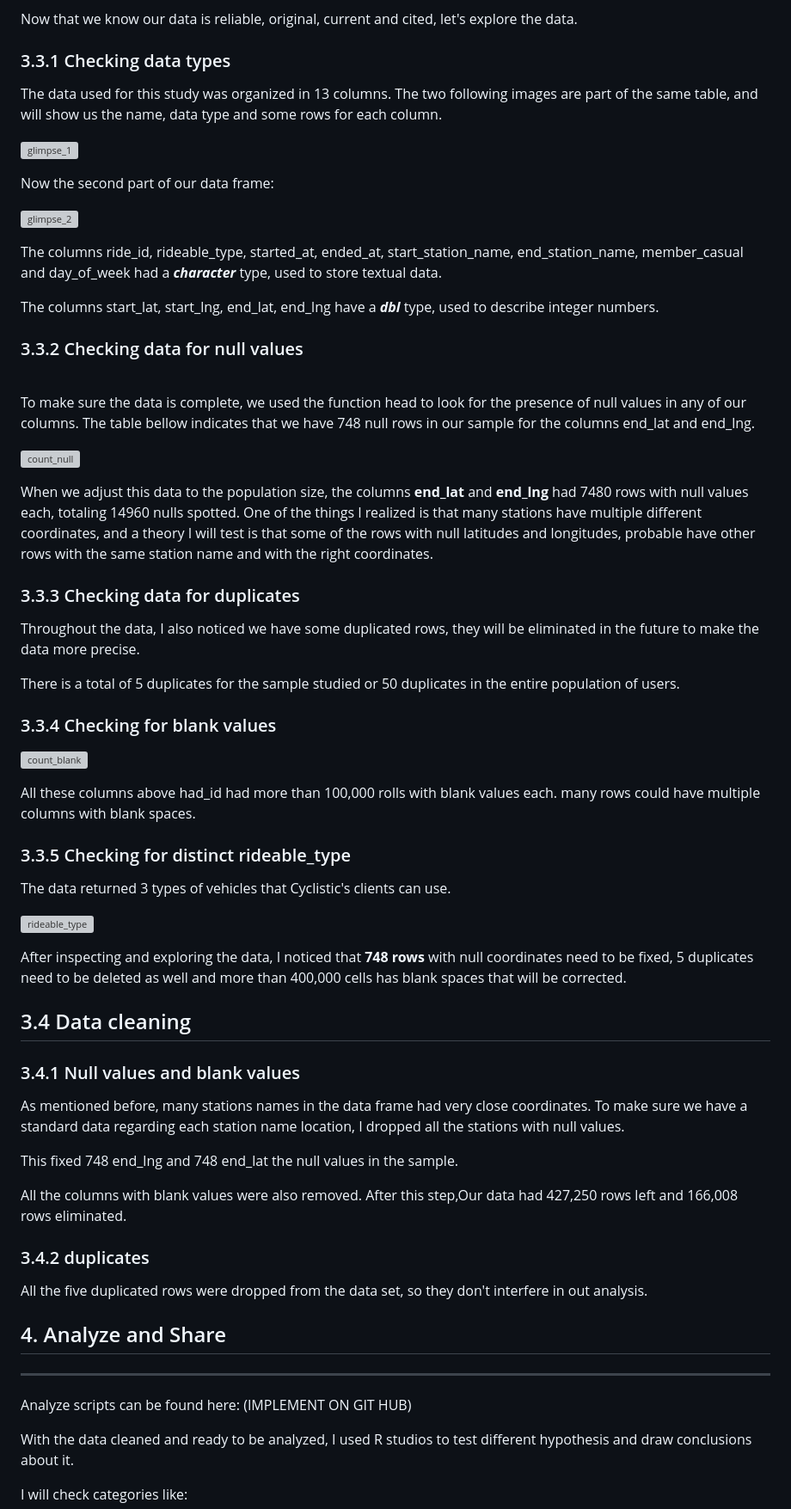
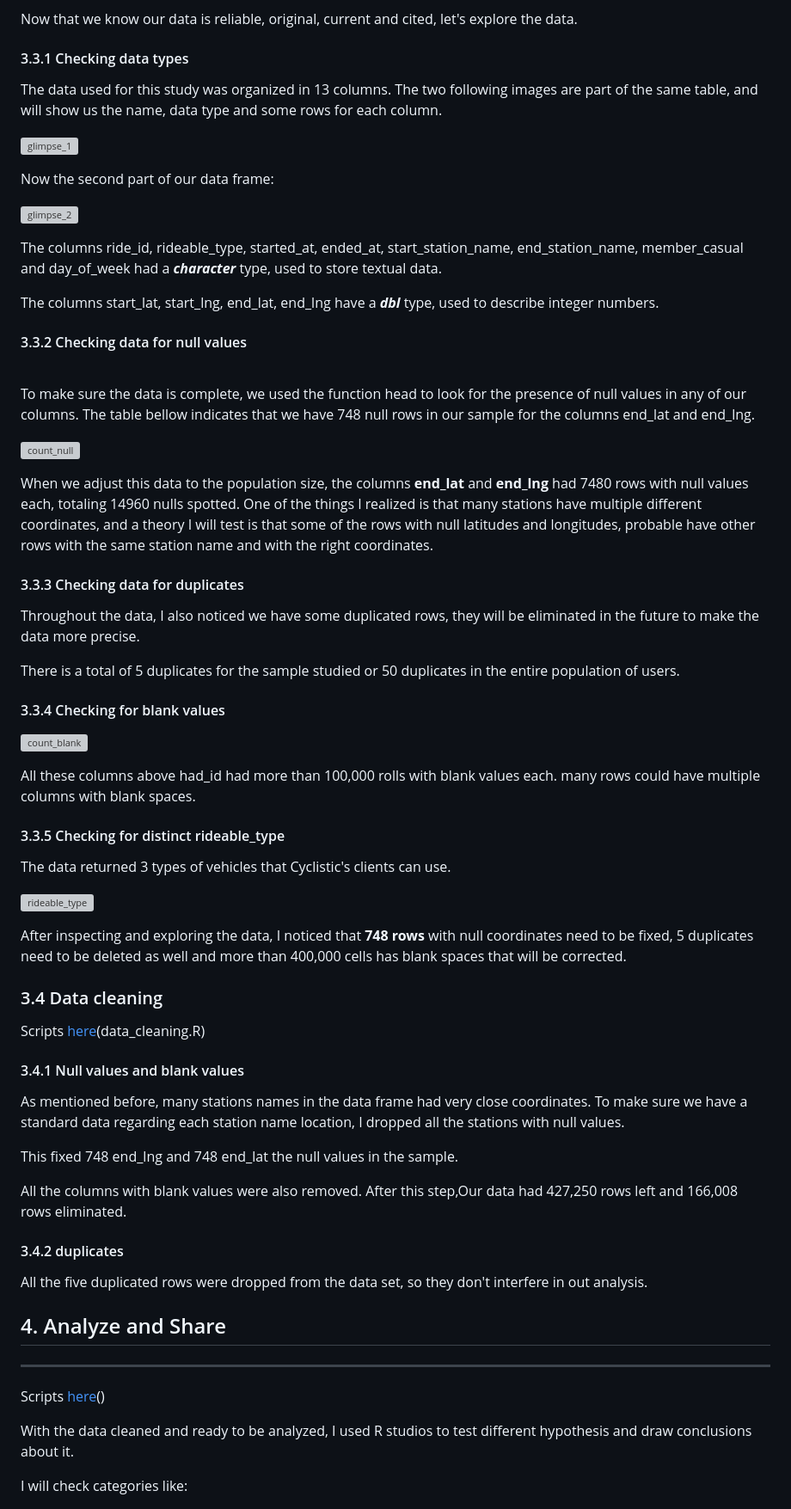
Before and after one commit to pereiraraphael/Cyclistic-Membership-Conversion-Study, a Markdown page: README.md, the part around one of its changes. Shown at 86% size. GitHub-like rendering; grey boxes are pictures that could not be loaded.

Commit message:
Update README.md
Implementing all the links pointing to the other files in the project. This will give you access to the codes I used in Rstudio to make my analysis.

```diff
--- a/README.md
+++ b/README.md
@@ -143,7 +145,7 @@ Before working with the data to draw conclusions, it is important to make sure t
 
 Now that we know our data is reliable, original, current and cited, let's explore the data.
 
-### 3.3.1 Checking data types
+#### 3.3.1 Checking data types
 
 The data used for this study was organized in 13 columns. The two following images are part of the same table, and will show us the name, data type and some rows for each column.
 
@@ -159,7 +161,7 @@ The columns ride_id, rideable_type, started_at, ended_at, start_station_name, en
 
   The columns start_lat, start_lng, end_lat, end_lng have a ***dbl*** type, used to describe integer numbers.
 
-### 3.3.2 Checking data for null values
+#### 3.3.2 Checking data for null values
 <br>
 
 To make sure the data is complete, we used the function head to look for the presence of null values in any of our columns. The table bellow indicates that we have 748 null rows in our sample for the columns end_lat and end_lng.
@@ -168,19 +170,19 @@ To make sure the data is complete, we used the function head to look for the pre
 
 When we adjust this data to the population size, the columns **end_lat** and **end_lng** had 7480 rows with null values each, totaling 14960 nulls spotted. One of the things I realized is that many stations have multiple different coordinates, and a theory I will test is that some of the rows with null latitudes and longitudes, probable have other rows with the same station name and with the right coordinates.
 
-### 3.3.3 Checking data for duplicates
+#### 3.3.3 Checking data for duplicates
 
 Throughout the data, I also noticed we have some duplicated rows, they will be eliminated in the future to make the data more precise.
 
 There is a total of 5 duplicates for the sample studied or 50 duplicates in the entire population of users.
 
-### 3.3.4 Checking for blank values
+#### 3.3.4 Checking for blank values
 
 ![count_blank](https://github.com/user-attachments/assets/a0c7e7a0-31cf-4017-a1ac-ae2cd9c2f085)
 
 All these columns above had_id had more than 100,000 rolls with blank values each. many rows could have multiple columns with blank spaces.
 
-### 3.3.5 Checking for distinct rideable_type
+#### 3.3.5 Checking for distinct rideable_type
 
 The data returned 3 types of vehicles that Cyclistic's clients can use.
 
@@ -188,9 +190,11 @@ The data returned 3 types of vehicles that Cyclistic's clients can use.
 
 After inspecting and exploring the data, I noticed that **748 rows** with null coordinates need to be fixed, 5 duplicates need to be deleted as well and more than 400,000 cells has blank spaces that will be corrected.
 
-## 3.4 Data cleaning
+### 3.4 Data cleaning
 
-### 3.4.1 Null values and blank values
+Scripts [here](data_cleaning.R)(data_cleaning.R)
+
+#### 3.4.1 Null values and blank values
 
   As mentioned before, many stations names in the data frame had very close coordinates. To make sure we have a standard data regarding each station name location, I dropped all the stations with null values.
 
@@ -198,14 +202,14 @@ This fixed 748 end_lng and 748 end_lat the null values in the sample.
 
 All the columns with blank values were also removed. After this step,Our data  had 427,250 rows left and 166,008 rows eliminated.
 
-### 3.4.2 duplicates
+#### 3.4.2 duplicates
 
 All the five duplicated rows were dropped from the data set, so they don't interfere in out analysis.
 
 ## 4. Analyze and Share
 <hr>
 
-Analyze scripts can be found here: (IMPLEMENT ON GIT HUB)
+Scripts [here](data_analysis.R)()
 
 With the data cleaned and ready to be analyzed, I used R studios to test different hypothesis and draw conclusions about it.
 
```
Also changed, not shown: other parts of README.md (+16 -14 lines).
